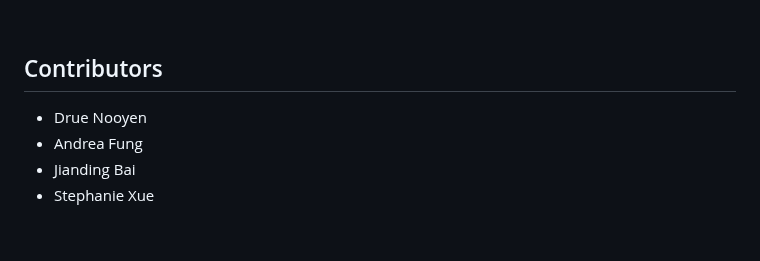
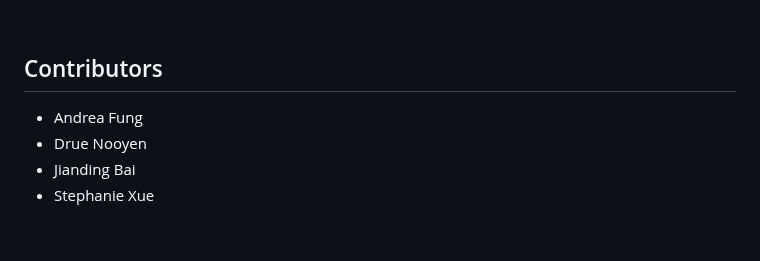
Before and after one commit to steph-xue/mentra, a Markdown page: README.md, the part around the change. Drawn GitHub-style.

```diff
--- a/README.md
+++ b/README.md
@@ -17,8 +17,8 @@ Devpost link: https://devpost.com/software/mentra
 <br>
 
 ## Contributors
+- Andrea Fung
 - Drue Nooyen
-- Andrea Fung
 - Jianding Bai
 - Stephanie Xue
 
```
